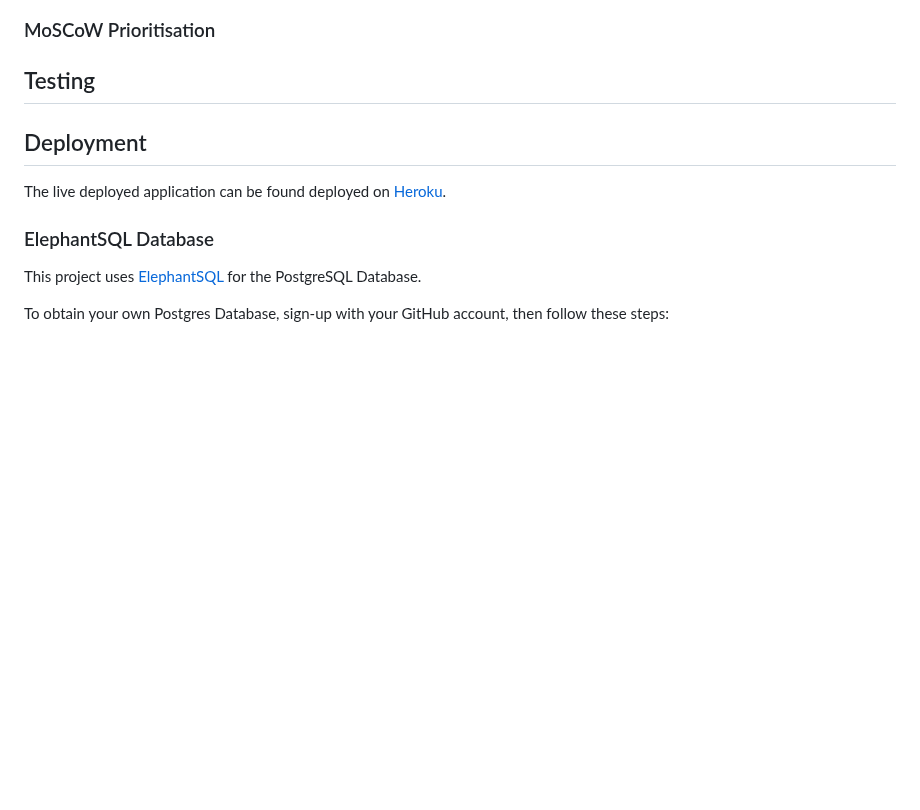
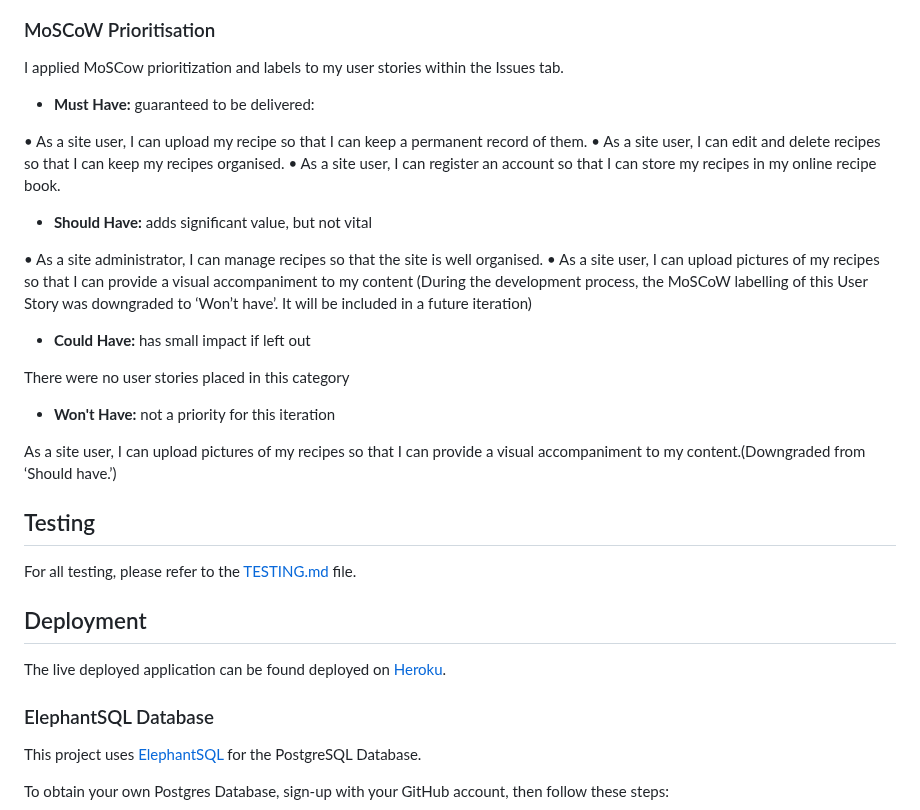
Before and after one commit to brindle5/recipe_collection, a Markdown page: README.md, the part around the change. Drawn GitHub-style; blank space fills up the shorter version.

Commit message:
Add MoSCoW prioritisation section to readme.

```diff
--- a/README.md
+++ b/README.md
@@ -99,7 +99,30 @@ I also used [GitHub Issues](https://github.com/brindle5/recipe_collection/issues
 
 ### MoSCoW Prioritisation
 
+ I applied MoSCow prioritization and labels to my user stories within the Issues tab.
+
+- **Must Have:** guaranteed to be delivered:
+
+•	As a site user, I can upload my recipe so that I can keep a permanent record of them.
+•	As a site user, I can edit and delete recipes so that I can keep my recipes organised.
+•	As a site user, I can register an account so that I can store my recipes in my online recipe book.
+
+- **Should Have:** adds significant value, but not vital
+
+•	As a site administrator, I can manage recipes so that the site is well organised.
+•	As a site user, I can upload pictures of my recipes so that I can provide a visual accompaniment to my content (During the development process, the MoSCoW labelling of this User Story was downgraded to ‘Won’t have’. It will be included in a future iteration)
+
+- **Could Have:** has small impact if left out
+
+There were no user stories placed in this category
+
+- **Won't Have:** not a priority for this iteration
+
+As a site user, I can upload pictures of my recipes so that I can provide a visual accompaniment to my content.(Downgraded from ‘Should have.’)
+
 ## Testing
+
+For all testing, please refer to the [TESTING.md](TESTING.md) file.
 
 ## Deployment
 
```
